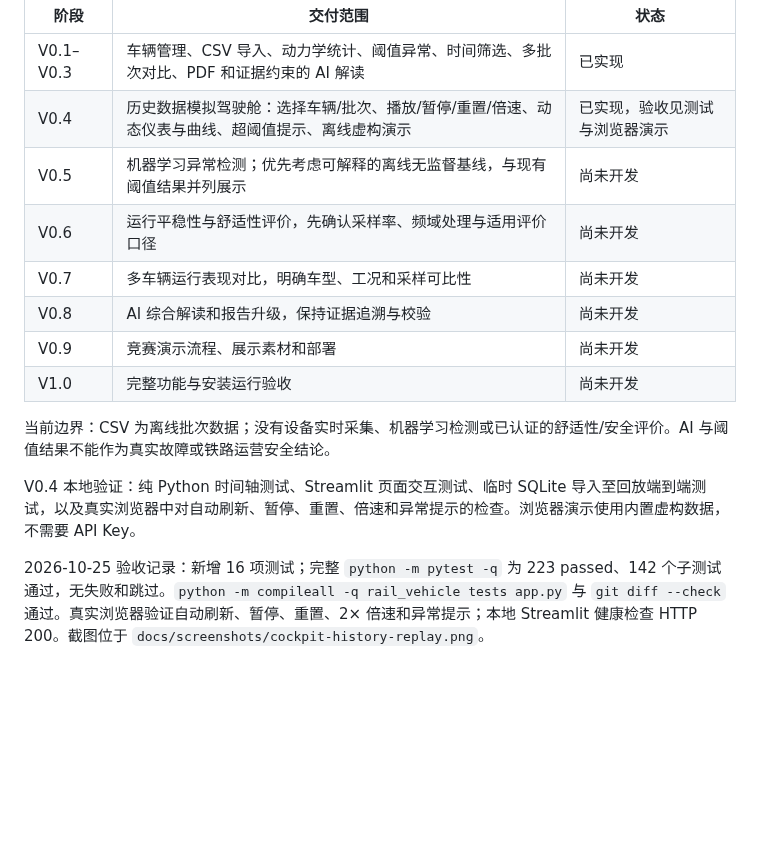
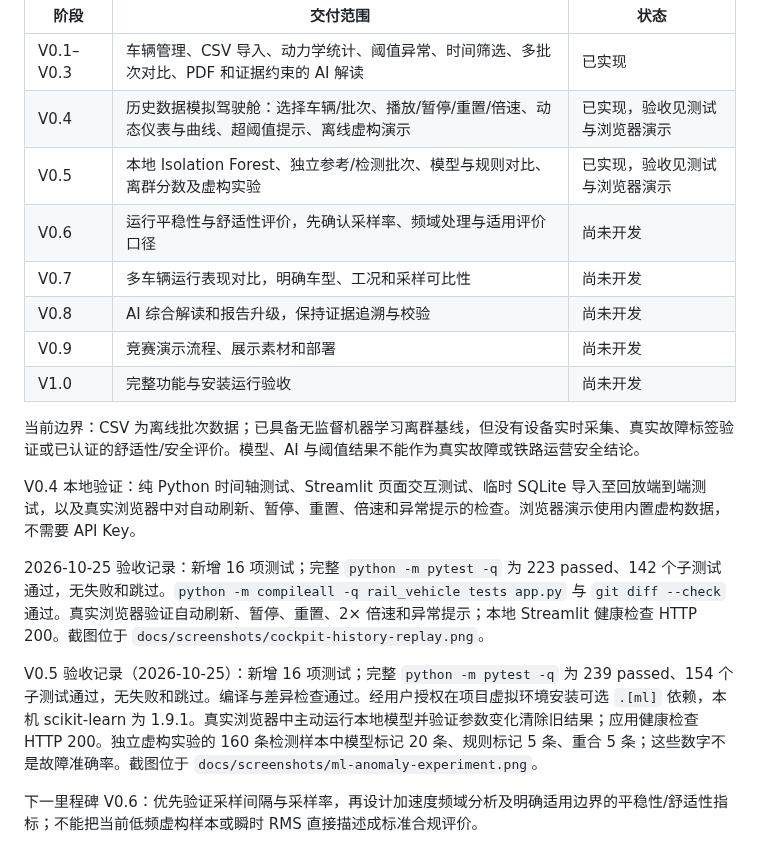
Before and after one commit to wangjiarong15-ops/RailVehicle-Lab, a Markdown page: docs/ROADMAP.md, the part around the change. Drawn GitHub-style; blank space fills up the shorter version.

```diff
--- a/docs/ROADMAP.md
+++ b/docs/ROADMAP.md
@@ -6,15 +6,19 @@
 | --- | --- | --- |
 | V0.1–V0.3 | 车辆管理、CSV 导入、动力学统计、阈值异常、时间筛选、多批次对比、PDF 和证据约束的 AI 解读 | 已实现 |
 | V0.4 | 历史数据模拟驾驶舱：选择车辆/批次、播放/暂停/重置/倍速、动态仪表与曲线、超阈值提示、离线虚构演示 | 已实现，验收见测试与浏览器演示 |
-| V0.5 | 机器学习异常检测；优先考虑可解释的离线无监督基线，与现有阈值结果并列展示 | 尚未开发 |
+| V0.5 | 本地 Isolation Forest、独立参考/检测批次、模型与规则对比、离群分数及虚构实验 | 已实现，验收见测试与浏览器演示 |
 | V0.6 | 运行平稳性与舒适性评价，先确认采样率、频域处理与适用评价口径 | 尚未开发 |
 | V0.7 | 多车辆运行表现对比，明确车型、工况和采样可比性 | 尚未开发 |
 | V0.8 | AI 综合解读和报告升级，保持证据追溯与校验 | 尚未开发 |
 | V0.9 | 竞赛演示流程、展示素材和部署 | 尚未开发 |
 | V1.0 | 完整功能与安装运行验收 | 尚未开发 |
 
-当前边界：CSV 为离线批次数据；没有设备实时采集、机器学习检测或已认证的舒适性/安全评价。AI 与阈值结果不能作为真实故障或铁路运营安全结论。
+当前边界：CSV 为离线批次数据；已具备无监督机器学习离群基线，但没有设备实时采集、真实故障标签验证或已认证的舒适性/安全评价。模型、AI 与阈值结果不能作为真实故障或铁路运营安全结论。
 
 V0.4 本地验证：纯 Python 时间轴测试、Streamlit 页面交互测试、临时 SQLite 导入至回放端到端测试，以及真实浏览器中对自动刷新、暂停、重置、倍速和异常提示的检查。浏览器演示使用内置虚构数据，不需要 API Key。
 
 2026-10-25 验收记录：新增 16 项测试；完整 `python -m pytest -q` 为 223 passed、142 个子测试通过，无失败和跳过。`python -m compileall -q rail_vehicle tests app.py` 与 `git diff --check` 通过。真实浏览器验证自动刷新、暂停、重置、2× 倍速和异常提示；本地 Streamlit 健康检查 HTTP 200。截图位于 `docs/screenshots/cockpit-history-replay.png`。
+
+V0.5 验收记录（2026-10-25）：新增 16 项测试；完整 `python -m pytest -q` 为 239 passed、154 个子测试通过，无失败和跳过。编译与差异检查通过。经用户授权在项目虚拟环境安装可选 `.[ml]` 依赖，本机 scikit-learn 为 1.9.1。真实浏览器中主动运行本地模型并验证参数变化清除旧结果；应用健康检查 HTTP 200。独立虚构实验的 160 条检测样本中模型标记 20 条、规则标记 5 条、重合 5 条；这些数字不是故障准确率。截图位于 `docs/screenshots/ml-anomaly-experiment.png`。
+
+下一里程碑 V0.6：优先验证采样间隔与采样率，再设计加速度频域分析及明确适用边界的平稳性/舒适性指标；不能把当前低频虚构样本或瞬时 RMS 直接描述成标准合规评价。
```
Also changed, not shown: README.md (+31 -1 lines), docs/screenshots/ml-anomaly-experiment.png (added), 8 other files.
